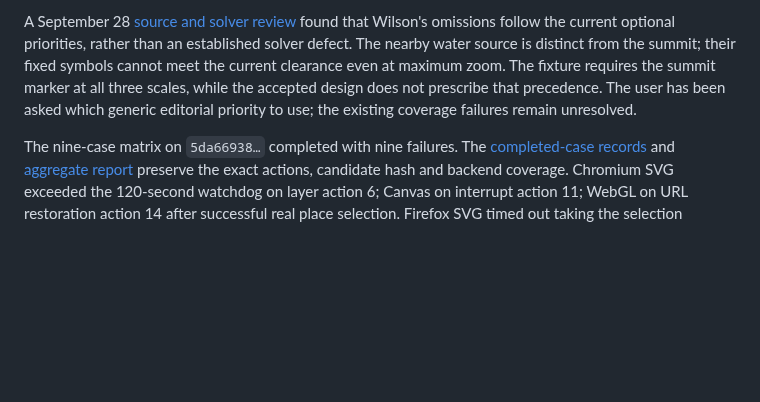
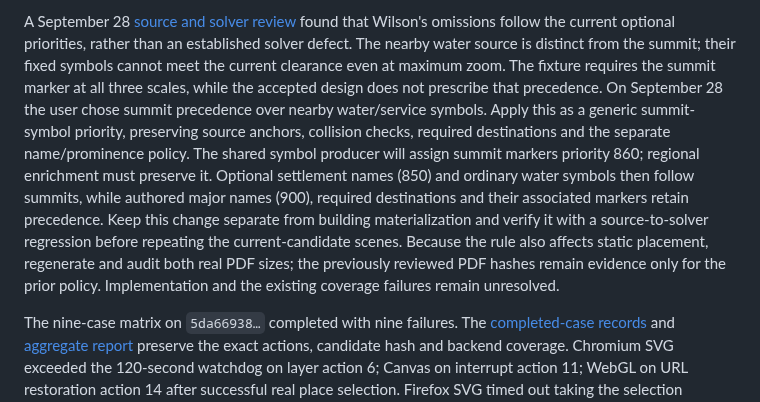
Before and after one commit to hoidn/maps, a Markdown page: docs/plans/2026-09-22-regional-generation-and-print-plan.md, the part around the change. GitHub-like rendering; blank space fills up the shorter version.

Commit message:
Record approved summit symbol precedence and PDF revalidation

```diff
--- a/docs/plans/2026-09-22-regional-generation-and-print-plan.md
+++ b/docs/plans/2026-09-22-regional-generation-and-print-plan.md
@@ -117,8 +117,18 @@ found that Wilson's omissions follow the current optional priorities, rather tha
 an established solver defect. The nearby water source is distinct from the summit;
 their fixed symbols cannot meet the current clearance even at maximum zoom.
 The fixture requires the summit marker at all three scales, while the accepted
-design does not prescribe that precedence. The user has been asked which generic
-editorial priority to use; the existing coverage failures remain unresolved.
+design does not prescribe that precedence. On September 28 the user chose summit
+precedence over nearby water/service symbols. Apply this as a generic summit-symbol
+priority, preserving source anchors, collision checks, required destinations and
+the separate name/prominence policy. The shared symbol producer will assign summit
+markers priority 860; regional enrichment must preserve it. Optional settlement
+names (850) and ordinary water symbols then follow summits, while authored major
+names (900), required destinations and their associated markers retain precedence.
+Keep this change separate from building materialization and verify it with a
+source-to-solver regression before repeating the current-candidate scenes. Because
+the rule also affects static placement, regenerate and audit both real PDF sizes;
+the previously reviewed PDF hashes remain evidence only for the prior policy.
+Implementation and the existing coverage failures remain unresolved.
 
 The nine-case matrix on `5da66938…` completed with nine failures. The
 [completed-case records](../../artifacts/regional-print/san-gabriel/fuzz-public-5da66938/completed-cases.jsonl)
```
